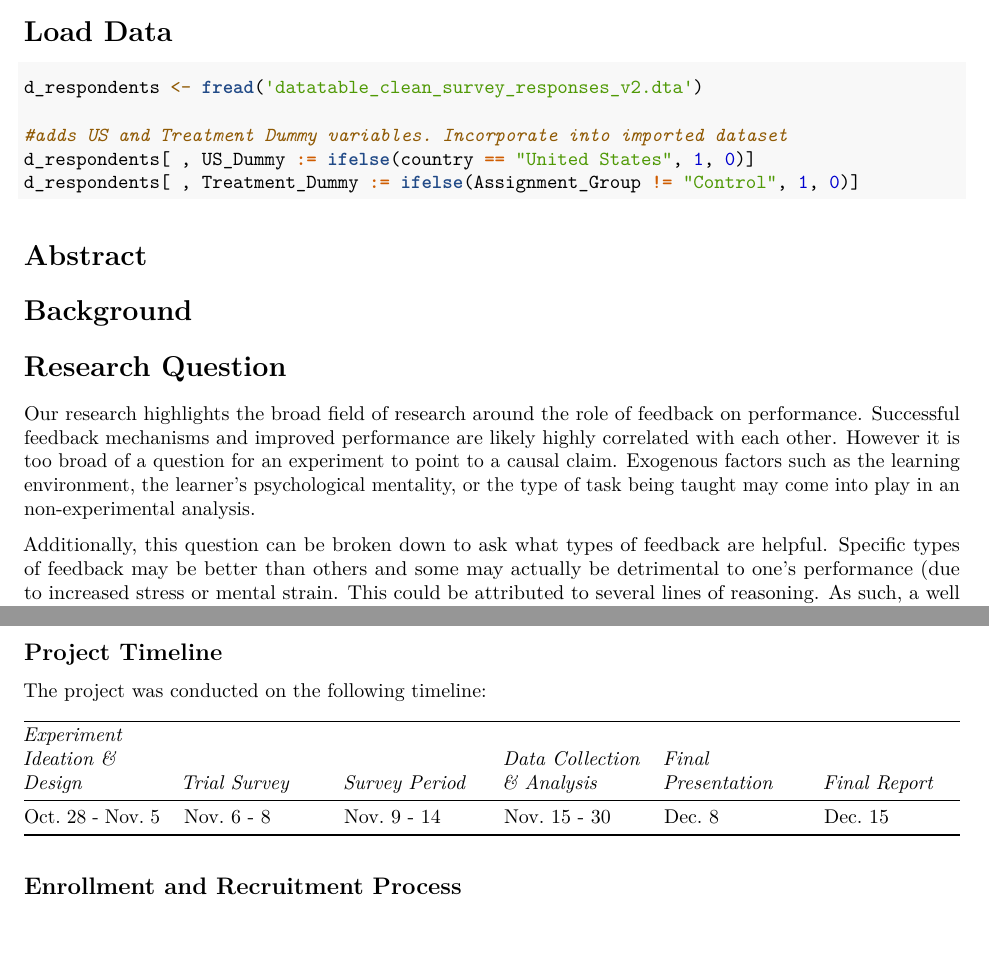
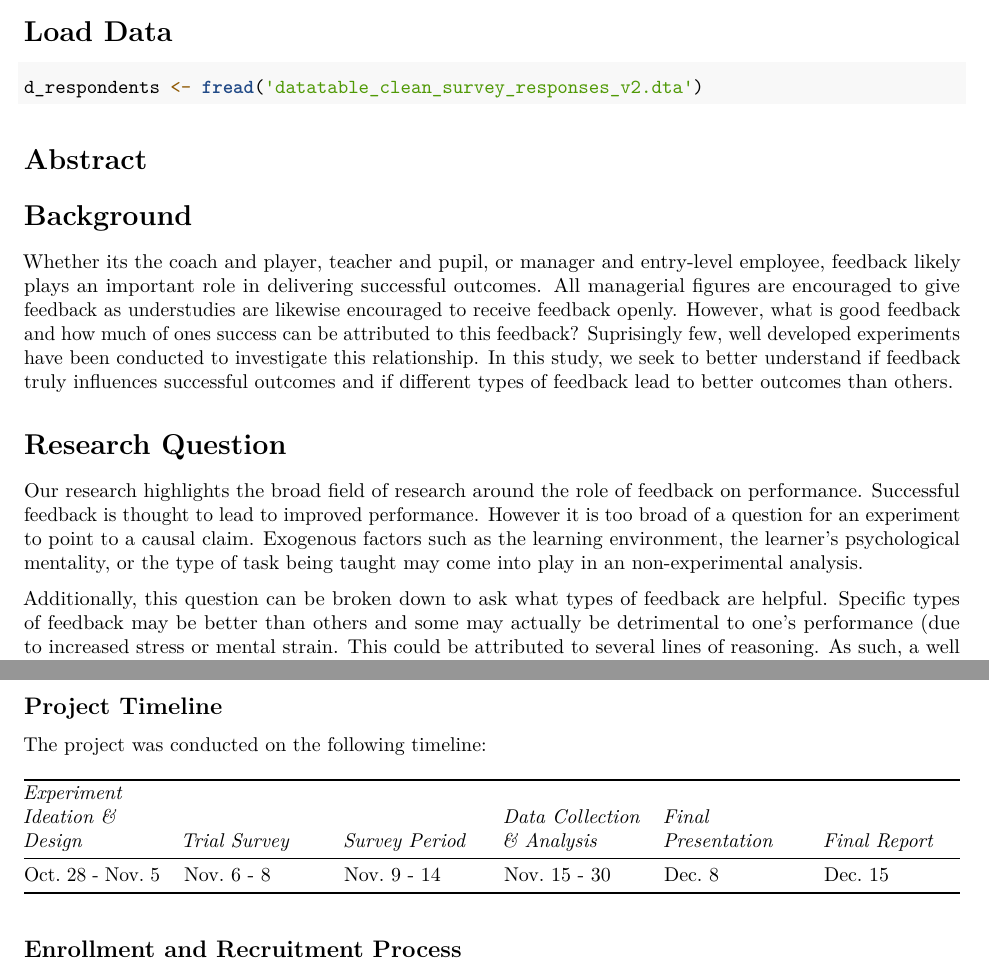
Before and after one commit to jane-hung/w241-fall2020-project, an R Markdown document (final project/w241_final_report.Rmd): two parts of pages 1 and 2 of 12, joined at a grey line, cut so that both start at the same text. Rendered offline with R 4.5, knitr and Pandoc, then LaTeX, with nearby package versions; code that draws random numbers runs with fixed seeds of ours; some code elsewhere in the file could not run offline.

Commit message:
adjusted dataset & inserted background section

````diff
--- a/final project/w241_final_report.Rmd
+++ b/final project/w241_final_report.Rmd
@@ -38,18 +38,15 @@ library(pander)
 
 ```{r}
 d_respondents <- fread('datatable_clean_survey_responses_v2.dta')
-
-#adds US and Treatment Dummy variables. Incorporate into imported dataset
-d_respondents[ , US_Dummy := ifelse(country == "United States", 1, 0)]
-d_respondents[ , Treatment_Dummy := ifelse(Assignment_Group != "Control", 1, 0)]
 ```
 
 # Abstract
 
 # Background
+Whether its the coach and player, teacher and pupil, or manager and entry-level employee, feedback likely plays an important role in delivering successful outcomes. All managerial figures are encouraged to give feedback as understudies are likewise encouraged to receive feedback openly. However, what is good feedback and how much of ones success can be attributed to this feedback? Suprisingly few, well developed experiments have been conducted to investigate this relationship. In this study, we seek to better understand if feedback truly influences successful outcomes and if different types of feedback lead to better outcomes than others.
 
 # Research Question
-Our research highlights the broad field of research around the role of feedback on performance. Successful feedback mechanisms and improved performance are likely highly correlated with each other. However it is too broad of a question for an experiment to point to a causal claim.  Exogenous factors such as the learning environment, the learner’s psychological mentality, or the type of task being taught may come into play in an non-experimental analysis.
+Our research highlights the broad field of research around the role of feedback on performance. Successful feedback is thought to lead to improved performance. However it is too broad of a question for an experiment to point to a causal claim.  Exogenous factors such as the learning environment, the learner’s psychological mentality, or the type of task being taught may come into play in an non-experimental analysis.
 
 Additionally, this question can be broken down to ask what types of feedback are helpful. Specific types of feedback may be better than others and some may actually be detrimental to one’s performance (due to increased stress or mental strain. This could be attributed to several lines of reasoning. As such, a well designed experiment is necessary to find a true (if any) causal effect on learning outcomes.
 
````
Also changed, not shown: final project/.RData, final project/datatable_clean_survey_responses_v2.dta, 1 other file.
